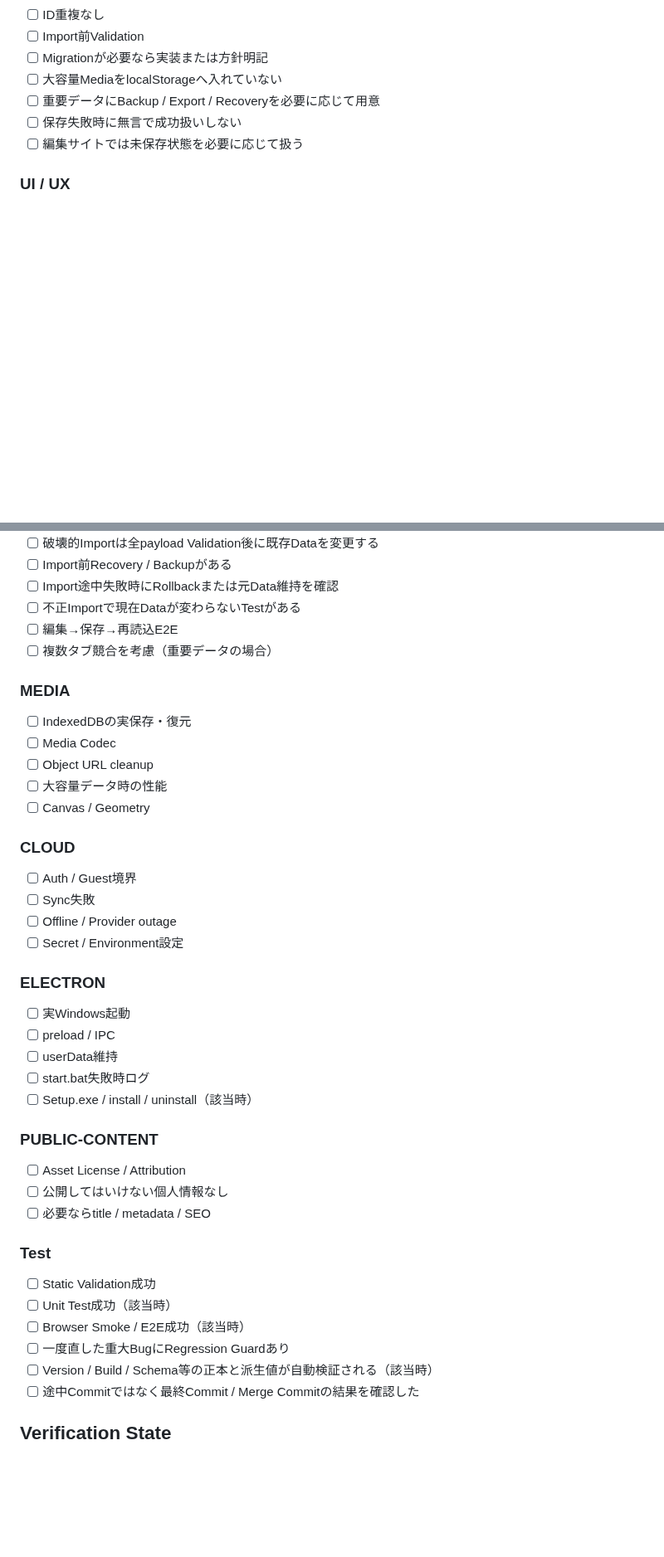
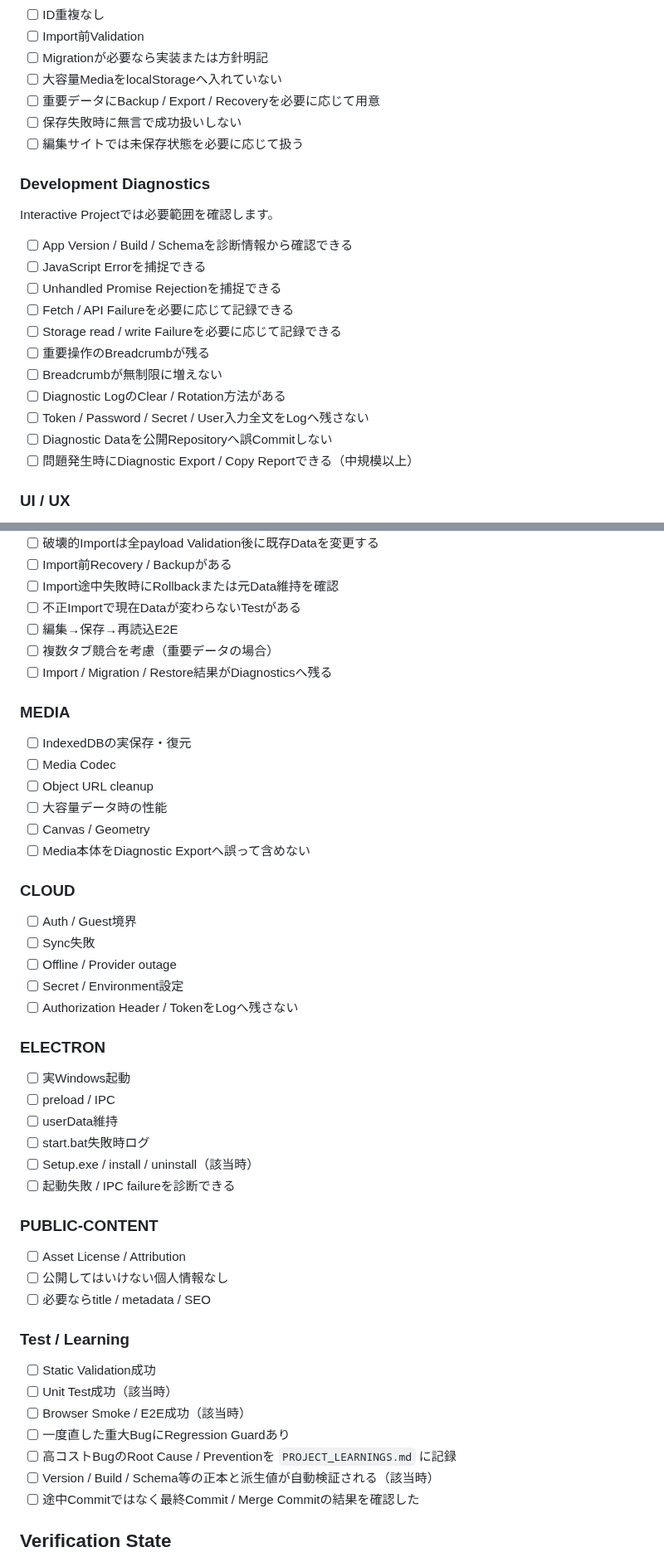
Before and after one commit to EliteMay/web-project-guide, a Markdown page: templates/QUALITY_CHECKLIST.md, 2 parts joined by grey strips. Shown at 83% size. GitHub-like rendering; blank space fills up the shorter version.

Commit message:
Add project memory and diagnostics checks

```diff
--- a/templates/QUALITY_CHECKLIST.md
+++ b/templates/QUALITY_CHECKLIST.md
@@ -53,6 +55,22 @@
 - [ ] 重要データにBackup / Export / Recoveryを必要に応じて用意
 - [ ] 保存失敗時に無言で成功扱いしない
 - [ ] 編集サイトでは未保存状態を必要に応じて扱う
+
+### Development Diagnostics
+
+Interactive Projectでは必要範囲を確認します。
+
+- [ ] App Version / Build / Schemaを診断情報から確認できる
+- [ ] JavaScript Errorを捕捉できる
+- [ ] Unhandled Promise Rejectionを捕捉できる
+- [ ] Fetch / API Failureを必要に応じて記録できる
+- [ ] Storage read / write Failureを必要に応じて記録できる
+- [ ] 重要操作のBreadcrumbが残る
+- [ ] Breadcrumbが無制限に増えない
+- [ ] Diagnostic LogのClear / Rotation方法がある
+- [ ] Token / Password / Secret / User入力全文をLogへ残さない
+- [ ] Diagnostic Dataを公開Repositoryへ誤Commitしない
+- [ ] 問題発生時にDiagnostic Export / Copy Reportできる（中規模以上）
 
 ### UI / UX
 
@@ -104,6 +123,7 @@ Project Profileや高リスク変更に該当する場合のみ実施します
 - [ ] 不正Importで現在Dataが変わらないTestがある
 - [ ] 編集→保存→再読込E2E
 - [ ] 複数タブ競合を考慮（重要データの場合）
+- [ ] Import / Migration / Restore結果がDiagnosticsへ残る
 
 ### MEDIA
 
@@ -112,6 +132,7 @@ Project Profileや高リスク変更に該当する場合のみ実施します
 - [ ] Object URL cleanup
 - [ ] 大容量データ時の性能
 - [ ] Canvas / Geometry
+- [ ] Media本体をDiagnostic Exportへ誤って含めない
 
 ### CLOUD
 
@@ -119,6 +140,7 @@ Project Profileや高リスク変更に該当する場合のみ実施します
 - [ ] Sync失敗
 - [ ] Offline / Provider outage
 - [ ] Secret / Environment設定
+- [ ] Authorization Header / TokenをLogへ残さない
 
 ### ELECTRON
 
@@ -127,6 +149,7 @@ Project Profileや高リスク変更に該当する場合のみ実施します
 - [ ] userData維持
 - [ ] start.bat失敗時ログ
 - [ ] Setup.exe / install / uninstall（該当時）
+- [ ] 起動失敗 / IPC failureを診断できる
 
 ### PUBLIC-CONTENT
 
@@ -134,12 +157,13 @@ Project Profileや高リスク変更に該当する場合のみ実施します
 - [ ] 公開してはいけない個人情報なし
 - [ ] 必要ならtitle / metadata / SEO
 
-### Test
+### Test / Learning
 
 - [ ] Static Validation成功
 - [ ] Unit Test成功（該当時）
 - [ ] Browser Smoke / E2E成功（該当時）
 - [ ] 一度直した重大BugにRegression Guardあり
+- [ ] 高コストBugのRoot Cause / Preventionを `PROJECT_LEARNINGS.md` に記録
 - [ ] Version / Build / Schema等の正本と派生値が自動検証される（該当時）
 - [ ] 途中Commitではなく最終Commit / Merge Commitの結果を確認した
 
```
Also changed, not shown: other parts of templates/QUALITY_CHECKLIST.md (+3 -0 lines).
